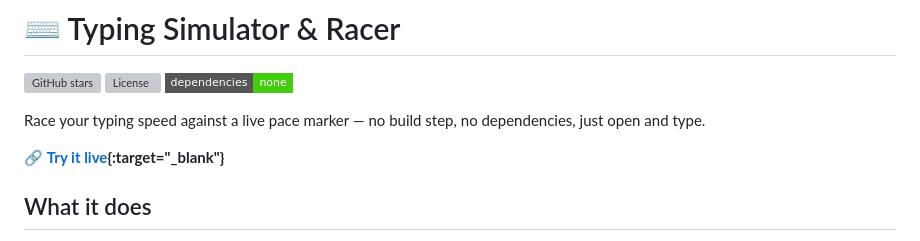
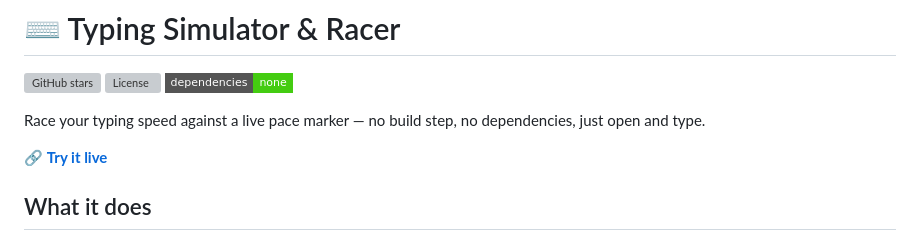
Before and after one commit to Nishan-the-Developer-Coder/Typing-Simulator-Racer, a Markdown page: README.md, the part around the change. GitHub-like rendering; badges without logos; grey boxes are pictures that could not be loaded.

Commit message:
Update live demo link in README

```diff
--- a/README.md
+++ b/README.md
@@ -6,7 +6,7 @@
 
 Race your typing speed against a live pace marker — no build step, no dependencies, just open and type.
 
-🔗 **[Try it live](https://typingsimulatorracer.netlify.app/){:target="_blank"}**
+🔗 **[Try it live](https://typingsimulatorracer.netlify.app/)**
 
 <!-- 📸 Add a screenshot or short GIF of Racer mode here, e.g.: -->
 <!-- ![Typing Racer demo](assets/demo.gif) -->
```
